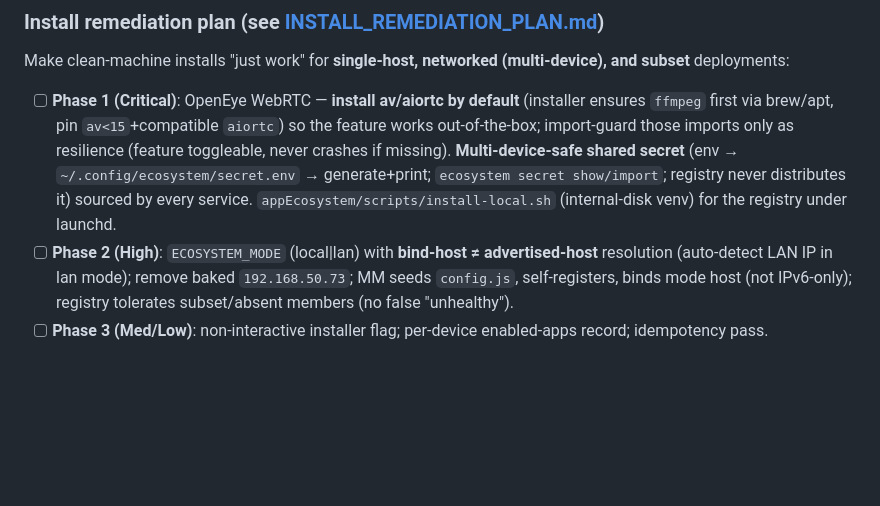
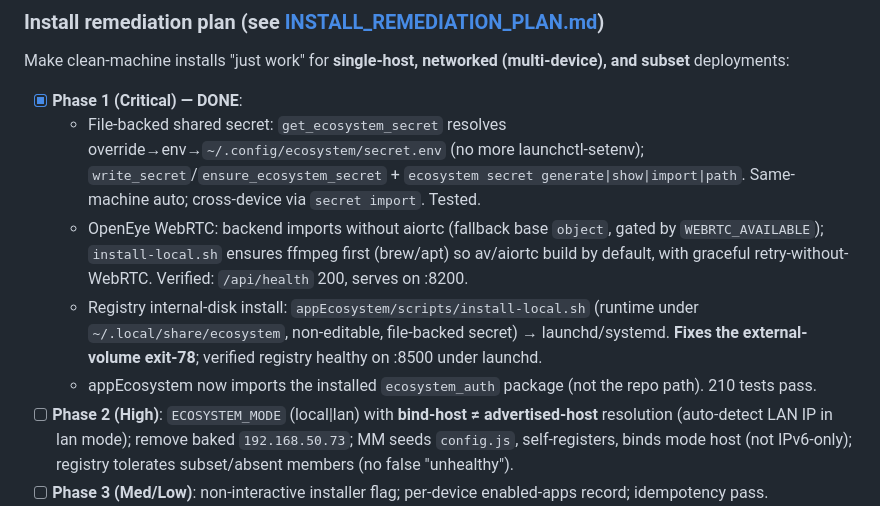
Before and after one commit to M1K31/appEcosystem, a Markdown page: todos_changelog.md, the part around the change. GitHub-like rendering; blank space fills up the shorter version.

Commit message:
docs(todos): Phase 1 install remediation complete (secret, OpenEye WebRTC, registry internal-disk)

```diff
--- a/todos_changelog.md
+++ b/todos_changelog.md
@@ -67,7 +67,11 @@ This document tracks completed changes, active items, and planned improvements f
 
 ### Install remediation plan (see [INSTALL_REMEDIATION_PLAN.md](INSTALL_REMEDIATION_PLAN.md))
 Make clean-machine installs "just work" for **single-host, networked (multi-device), and subset** deployments:
-- [ ] **Phase 1 (Critical)**: OpenEye WebRTC — **install av/aiortc by default** (installer ensures `ffmpeg` first via brew/apt, pin `av<15`+compatible `aiortc`) so the feature works out-of-the-box; import-guard those imports only as resilience (feature toggleable, never crashes if missing). **Multi-device-safe shared secret** (env → `~/.config/ecosystem/secret.env` → generate+print; `ecosystem secret show/import`; registry never distributes it) sourced by every service. `appEcosystem/scripts/install-local.sh` (internal-disk venv) for the registry under launchd.
+- [x] **Phase 1 (Critical) — DONE**:
+  - File-backed shared secret: `get_ecosystem_secret` resolves override→env→`~/.config/ecosystem/secret.env` (no more launchctl-setenv); `write_secret`/`ensure_ecosystem_secret` + `ecosystem secret generate|show|import|path`. Same-machine auto; cross-device via `secret import`. Tested.
+  - OpenEye WebRTC: backend imports without aiortc (fallback base `object`, gated by `WEBRTC_AVAILABLE`); `install-local.sh` ensures ffmpeg first (brew/apt) so av/aiortc build by default, with graceful retry-without-WebRTC. Verified: `/api/health` 200, serves on :8200.
+  - Registry internal-disk install: `appEcosystem/scripts/install-local.sh` (runtime under `~/.local/share/ecosystem`, non-editable, file-backed secret) → launchd/systemd. **Fixes the external-volume exit-78**; verified registry healthy on :8500 under launchd.
+  - appEcosystem now imports the installed `ecosystem_auth` package (not the repo path). 210 tests pass.
 - [ ] **Phase 2 (High)**: `ECOSYSTEM_MODE` (local|lan) with **bind-host ≠ advertised-host** resolution (auto-detect LAN IP in lan mode); remove baked `192.168.50.73`; MM seeds `config.js`, self-registers, binds mode host (not IPv6-only); registry tolerates subset/absent members (no false "unhealthy").
 - [ ] **Phase 3 (Med/Low)**: non-interactive installer flag; per-device enabled-apps record; idempotency pass.
 - [ ] **Phase 4**: `scripts/smoke-ecosystem.sh` acceptance test — single-host all-five + **two-device split** + **subset** runs, macOS + Linux.
```
